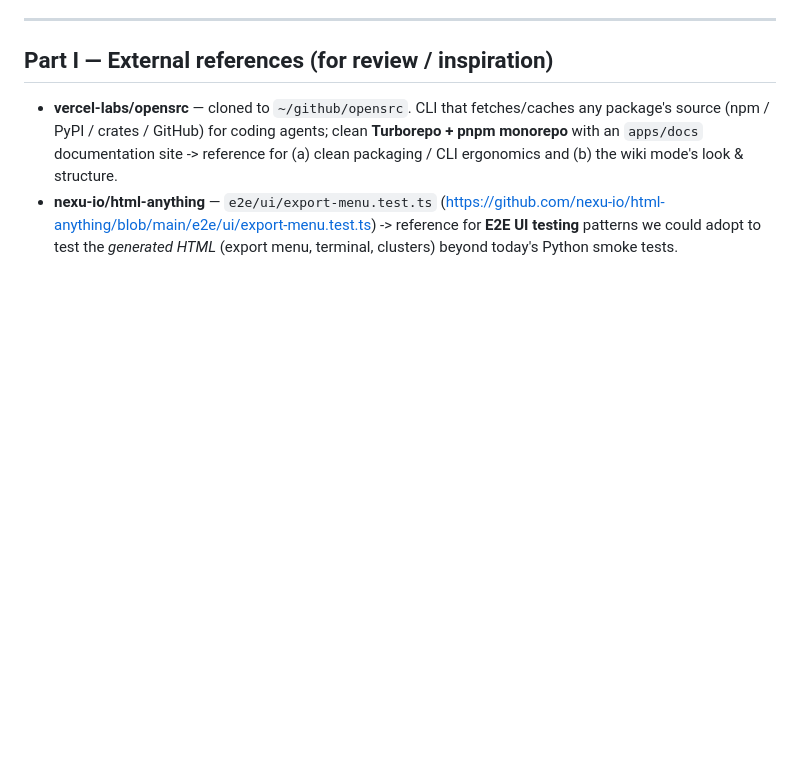
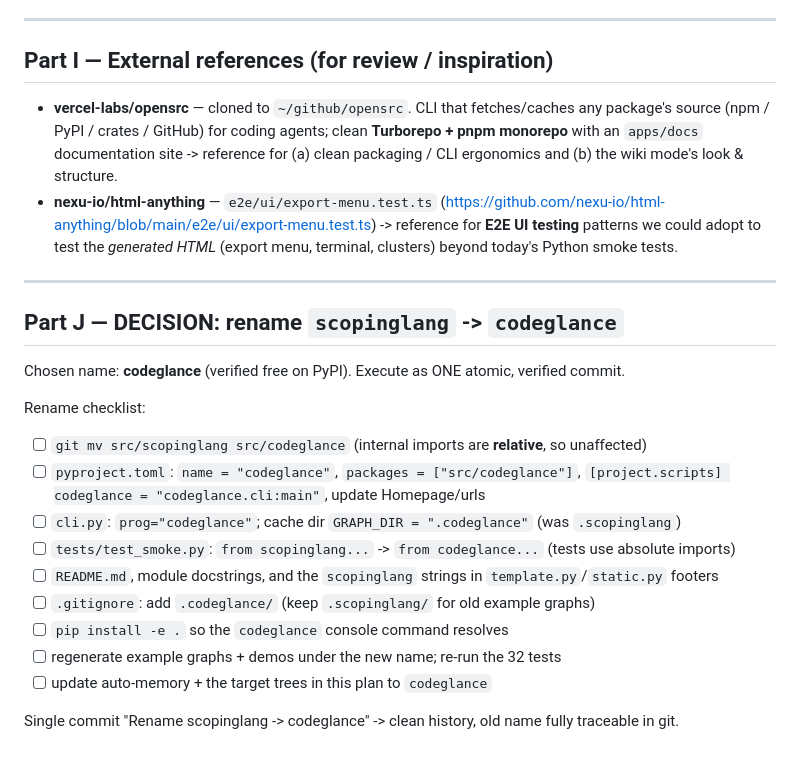
Before and after one commit to joselrnz/CodeGlance, a Markdown page: REFACTOR_PLAN.md, the part around the change. GitHub-like rendering; blank space fills up the shorter version.

Commit message:
docs(plan): decide name -> codeglance + rename checklist

```diff
--- a/REFACTOR_PLAN.md
+++ b/REFACTOR_PLAN.md
@@ -434,3 +434,22 @@ plus `analyze/manifests.py` for install detection.
   (https://github.com/nexu-io/html-anything/blob/main/e2e/ui/export-menu.test.ts) -> reference for
   **E2E UI testing** patterns we could adopt to test the *generated HTML* (export menu, terminal,
   clusters) beyond today's Python smoke tests.
+
+---
+
+## Part J — DECISION: rename `scopinglang` -> `codeglance`
+Chosen name: **codeglance** (verified free on PyPI). Execute as ONE atomic, verified commit.
+
+Rename checklist:
+- [ ] `git mv src/scopinglang src/codeglance`  (internal imports are **relative**, so unaffected)
+- [ ] `pyproject.toml`: `name = "codeglance"`, `packages = ["src/codeglance"]`,
+      `[project.scripts] codeglance = "codeglance.cli:main"`, update Homepage/urls
+- [ ] `cli.py`: `prog="codeglance"`; cache dir `GRAPH_DIR = ".codeglance"` (was `.scopinglang`)
+- [ ] `tests/test_smoke.py`: `from scopinglang...` -> `from codeglance...` (tests use absolute imports)
+- [ ] `README.md`, module docstrings, and the `scopinglang` strings in `template.py`/`static.py` footers
+- [ ] `.gitignore`: add `.codeglance/` (keep `.scopinglang/` for old example graphs)
+- [ ] `pip install -e .` so the `codeglance` console command resolves
+- [ ] regenerate example graphs + demos under the new name; re-run the 32 tests
+- [ ] update auto-memory + the target trees in this plan to `codeglance`
+
+Single commit "Rename scopinglang -> codeglance" -> clean history, old name fully traceable in git.
```
